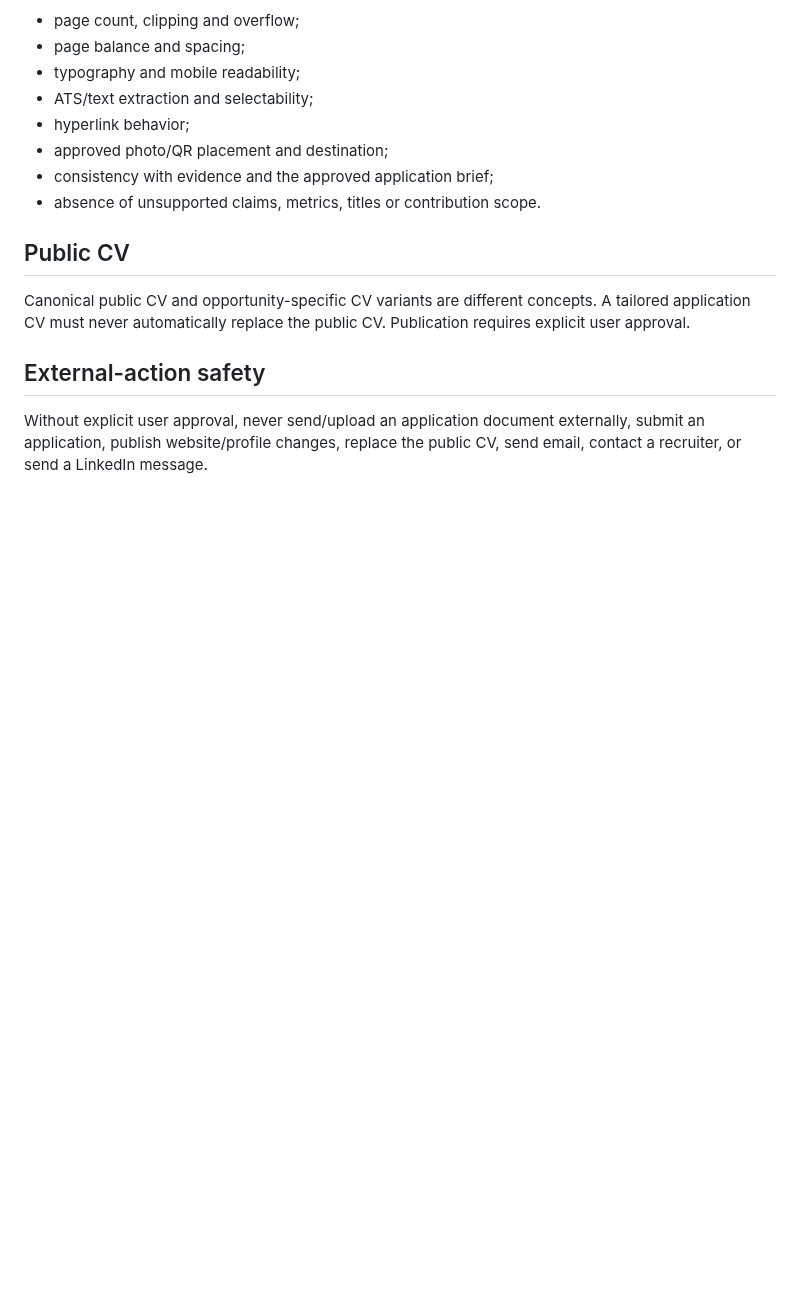
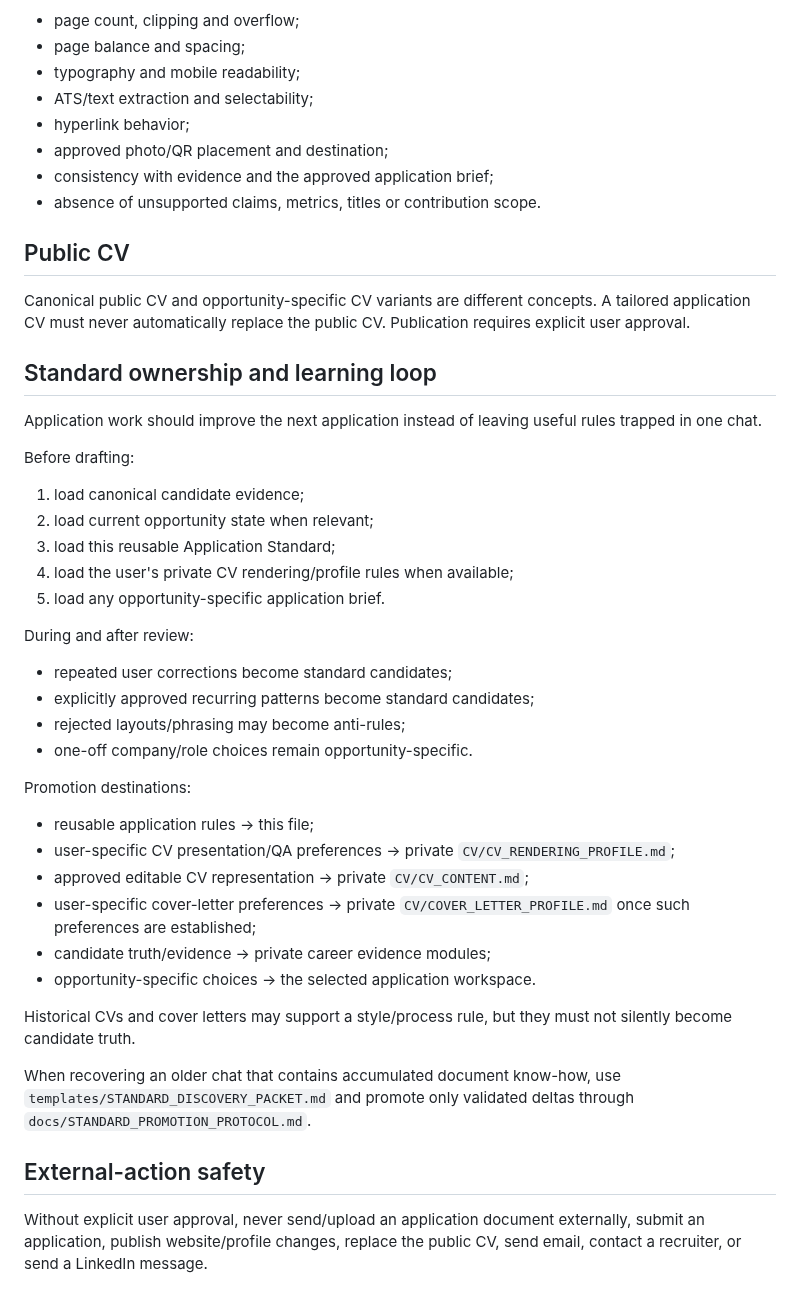
Before and after one commit to SoroushHaghi/career-os, a Markdown page: docs/APPLICATION_STANDARD.md, the part around the change. Rendered like a GitHub page; blank space fills up the shorter version.

Commit message:
Define application standard learning and ownership loop

```diff
--- a/docs/APPLICATION_STANDARD.md
+++ b/docs/APPLICATION_STANDARD.md
@@ -111,6 +111,36 @@ Prefer deterministic, reproducible rendering. Rendering success alone is insuffi
 
 Canonical public CV and opportunity-specific CV variants are different concepts. A tailored application CV must never automatically replace the public CV. Publication requires explicit user approval.
 
+
+## Standard ownership and learning loop
+
+Application work should improve the next application instead of leaving useful rules trapped in one chat.
+
+Before drafting:
+1. load canonical candidate evidence;
+2. load current opportunity state when relevant;
+3. load this reusable Application Standard;
+4. load the user's private CV rendering/profile rules when available;
+5. load any opportunity-specific application brief.
+
+During and after review:
+- repeated user corrections become standard candidates;
+- explicitly approved recurring patterns become standard candidates;
+- rejected layouts/phrasing may become anti-rules;
+- one-off company/role choices remain opportunity-specific.
+
+Promotion destinations:
+- reusable application rules -> this file;
+- user-specific CV presentation/QA preferences -> private `CV/CV_RENDERING_PROFILE.md`;
+- approved editable CV representation -> private `CV/CV_CONTENT.md`;
+- user-specific cover-letter preferences -> private `CV/COVER_LETTER_PROFILE.md` once such preferences are established;
+- candidate truth/evidence -> private career evidence modules;
+- opportunity-specific choices -> the selected application workspace.
+
+Historical CVs and cover letters may support a style/process rule, but they must not silently become candidate truth.
+
+When recovering an older chat that contains accumulated document know-how, use `templates/STANDARD_DISCOVERY_PACKET.md` and promote only validated deltas through `docs/STANDARD_PROMOTION_PROTOCOL.md`.
+
 ## External-action safety
 
 Without explicit user approval, never send/upload an application document externally, submit an application, publish website/profile changes, replace the public CV, send email, contact a recruiter, or send a LinkedIn message.
```
